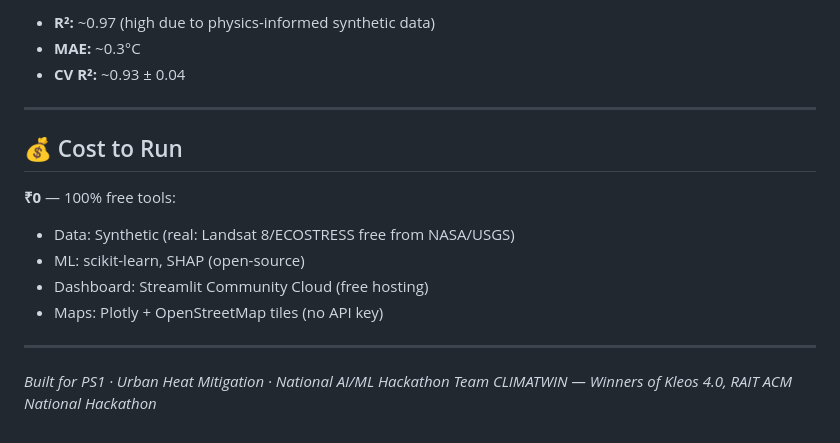
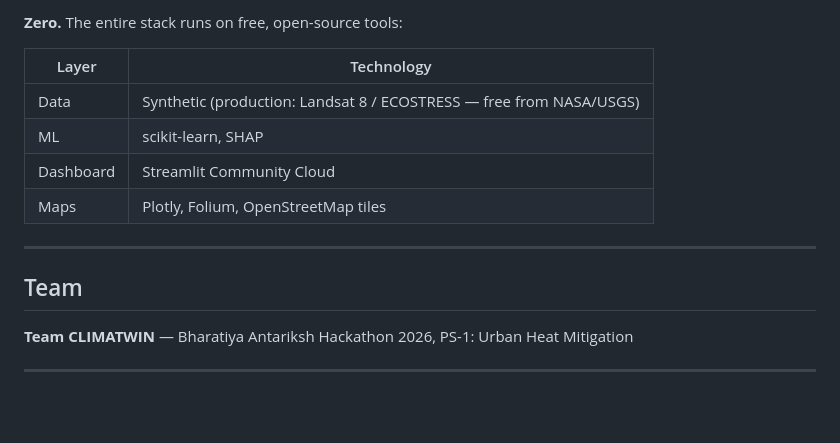
Before and after one commit to 0mkarnarkar/BharatiyaAntarikshHackathon2026_CLIMATWIN, a Markdown page: README.md, the part around one of its changes. Drawn GitHub-style; blank space fills up the shorter version.

```diff
--- a/README.md
+++ b/README.md
@@ -123,19 +170,17 @@ lst_image = (ee.ImageCollection('LANDSAT/LC08/C02/T1_L2')
 
-- **R²:** ~0.97 (high due to physics-informed synthetic data)
-- **MAE:** ~0.3°C
-- **CV R²:** ~0.93 ± 0.04
+**Zero.** The entire stack runs on free, open-source tools:
+
+| Layer | Technology |
+|-------|-----------|
+| Data | Synthetic (production: Landsat 8 / ECOSTRESS — free from NASA/USGS) |
+| ML | scikit-learn, SHAP |
+| Dashboard | Streamlit Community Cloud |
+| Maps | Plotly, Folium, OpenStreetMap tiles |
 
 ---
 
-## 💰 Cost to Run
+## Team
 
-**₹0** — 100% free tools:
-- Data: Synthetic (real: Landsat 8/ECOSTRESS free from NASA/USGS)
-- ML: scikit-learn, SHAP (open-source)
-- Dashboard: Streamlit Community Cloud (free hosting)
-- Maps: Plotly + OpenStreetMap tiles (no API key)
+**Team CLIMATWIN** — Bharatiya Antariksh Hackathon 2026, PS-1: Urban Heat Mitigation
 
 ---
-
-*Built for PS1 · Urban Heat Mitigation · National AI/ML Hackathon*
-*Team CLIMATWIN — Winners of Kleos 4.0, RAIT ACM National Hackathon*
```
Also changed, not shown: other parts of README.md (+105 -58 lines).
